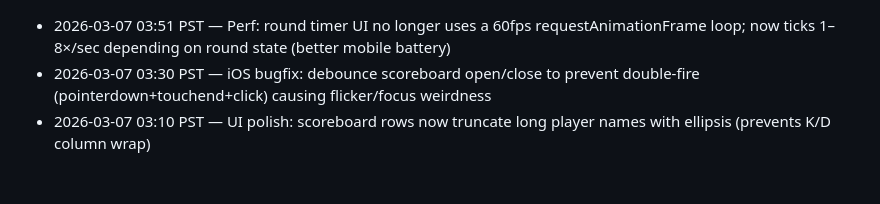
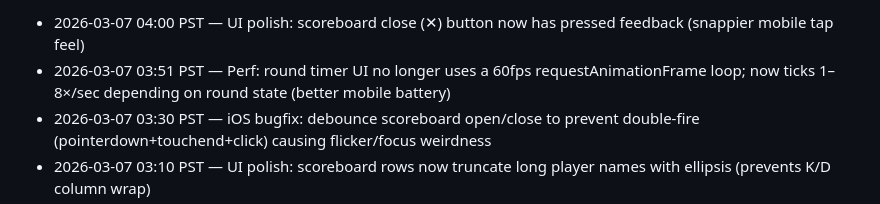
Before and after one commit to JiachenDuan/hunter-boyz, a Markdown page: IMPROVEMENTS_LOG.md, the part around the change. Rendered like a GitHub page; blank space fills up the shorter version.

Commit message:
Log scoreboard close button pressed feedback

```diff
--- a/IMPROVEMENTS_LOG.md
+++ b/IMPROVEMENTS_LOG.md
@@ -1,3 +1,4 @@
+- 2026-03-07 04:00 PST — UI polish: scoreboard close (✕) button now has pressed feedback (snappier mobile tap feel)
 - 2026-03-07 03:51 PST — Perf: round timer UI no longer uses a 60fps requestAnimationFrame loop; now ticks 1–8×/sec depending on round state (better mobile battery)
 - 2026-03-07 03:30 PST — iOS bugfix: debounce scoreboard open/close to prevent double-fire (pointerdown+touchend+click) causing flicker/focus weirdness
 - 2026-03-07 03:10 PST — UI polish: scoreboard rows now truncate long player names with ellipsis (prevents K/D column wrap)
```
